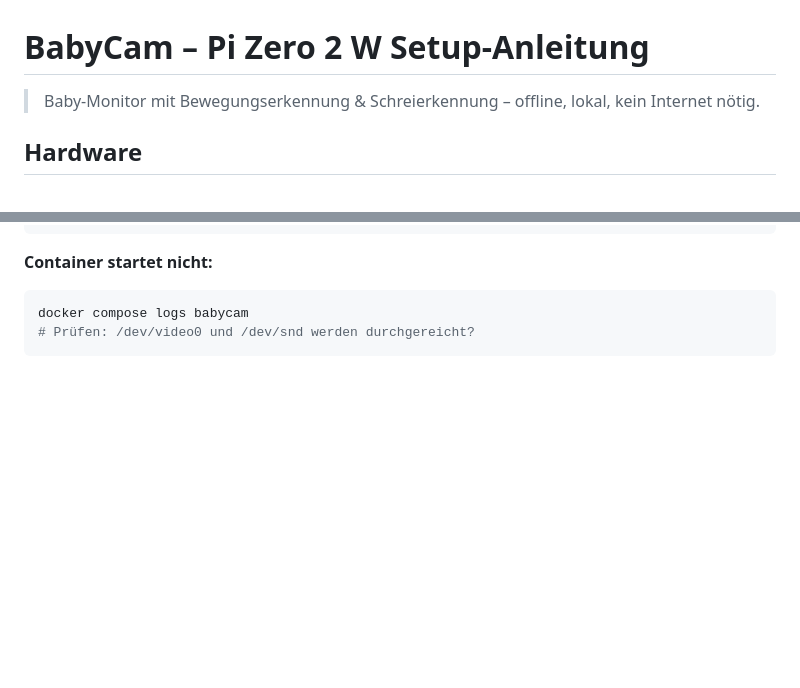
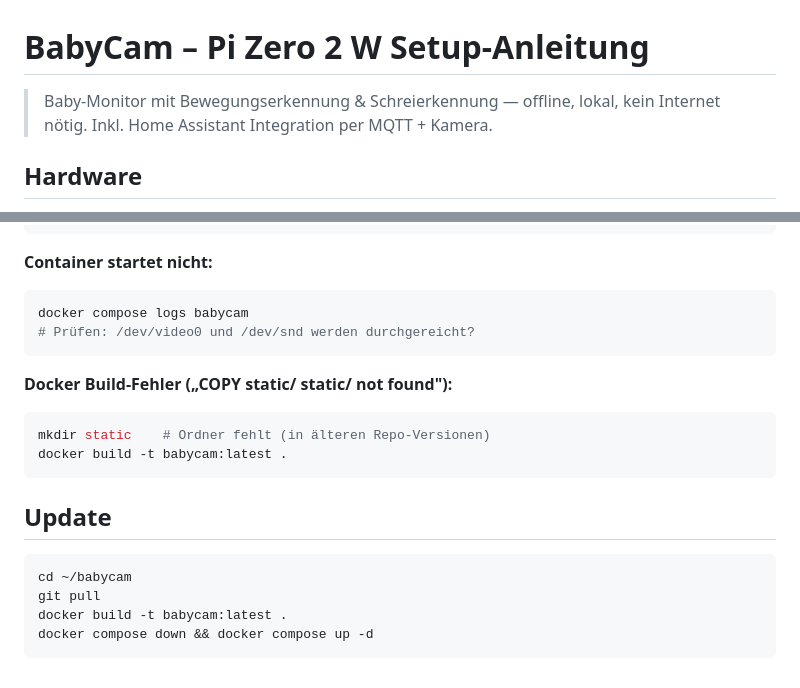
Before and after one commit to tobwil/babycam, a Markdown page: PI-ZERO-SETUP.md, 2 parts joined by grey strips. GitHub-like rendering; blank space fills up the shorter version.

````diff
--- a/PI-ZERO-SETUP.md
+++ b/PI-ZERO-SETUP.md
@@ -1,6 +1,7 @@
 # BabyCam – Pi Zero 2 W Setup-Anleitung
 
-> Baby-Monitor mit Bewegungserkennung & Schreierkennung – offline, lokal, kein Internet nötig.
+> Baby-Monitor mit Bewegungserkennung & Schreierkennung — offline, lokal, kein Internet nötig.
+> Inkl. Home Assistant Integration per MQTT + Kamera.
 
 ## Hardware
 
@@ -129,3 +172,18 @@ arecord -D plughw:3,0 -d 2 test.wav  # Aufnahme testen
 docker compose logs babycam
 # Prüfen: /dev/video0 und /dev/snd werden durchgereicht?
 ```
+
+**Docker Build-Fehler („COPY static/ static/ not found"):**
+```bash
+mkdir static    # Ordner fehlt (in älteren Repo-Versionen)
+docker build -t babycam:latest .
+```
+
+## Update
+
+```bash
+cd ~/babycam
+git pull
+docker build -t babycam:latest .
+docker compose down && docker compose up -d
+```
````
Also changed, not shown: other parts of PI-ZERO-SETUP.md (+90 -48 lines).
